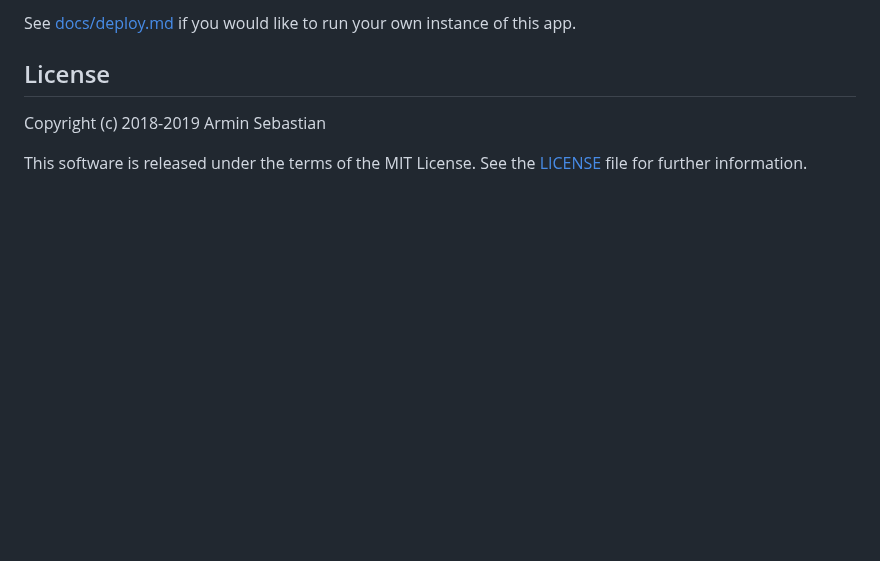
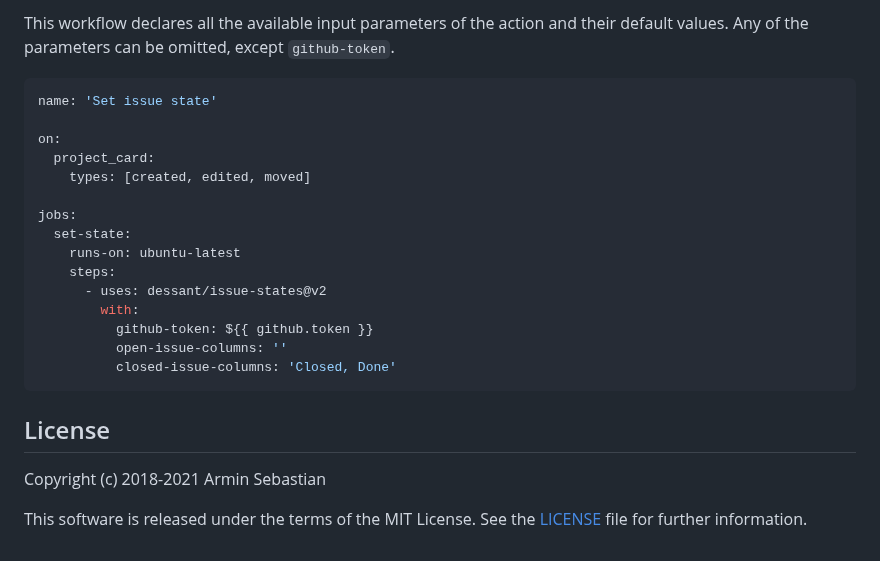
Before and after one commit to dessant/issue-states, a Markdown page: README.md, the part around one of its changes. Rendered like a GitHub page; blank space fills up the shorter version.

````diff
--- a/README.md
+++ b/README.md
@@ -60,10 +80,29 @@ closedIssueColumns:
 
-See [docs/deploy.md](docs/deploy.md) if you would like to run your own
-instance of this app.
+This workflow declares all the available input parameters of the action
+and their default values. Any of the parameters can be omitted,
+except `github-token`.
+
+```yaml
+name: 'Set issue state'
+
+on:
+  project_card:
+    types: [created, edited, moved]
+
+jobs:
+  set-state:
+    runs-on: ubuntu-latest
+    steps:
+      - uses: dessant/issue-states@v2
+        with:
+          github-token: ${{ github.token }}
+          open-issue-columns: ''
+          closed-issue-columns: 'Closed, Done'
+```
 
 ## License
 
-Copyright (c) 2018-2019 Armin Sebastian
+Copyright (c) 2018-2021 Armin Sebastian
 
 This software is released under the terms of the MIT License.
 See the [LICENSE](LICENSE) file for further information.
````
Also changed, not shown: other parts of README.md (+51 -31 lines), assets/app-description.md (deleted, +0 -37 lines), docs/deploy.md (deleted, +0 -14 lines), assets/screenshot.png, 16 other files.
